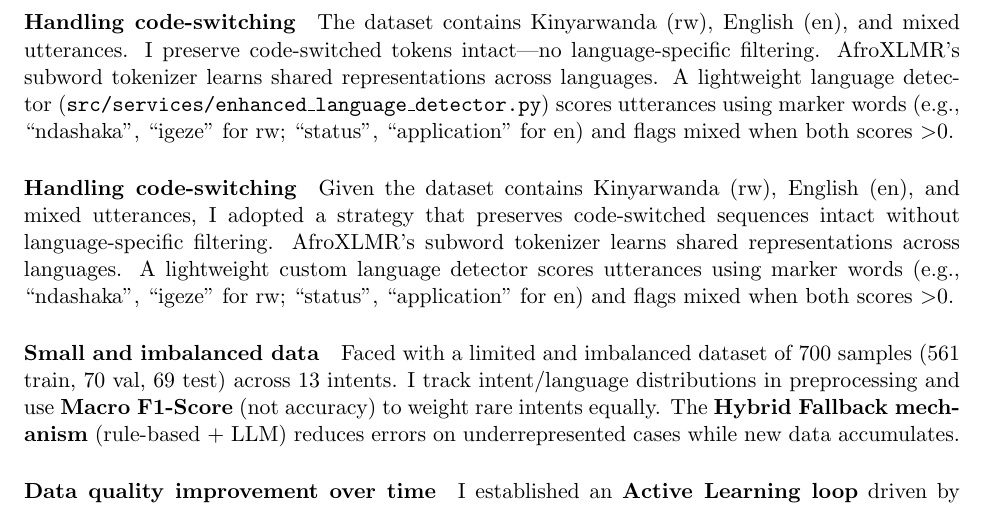
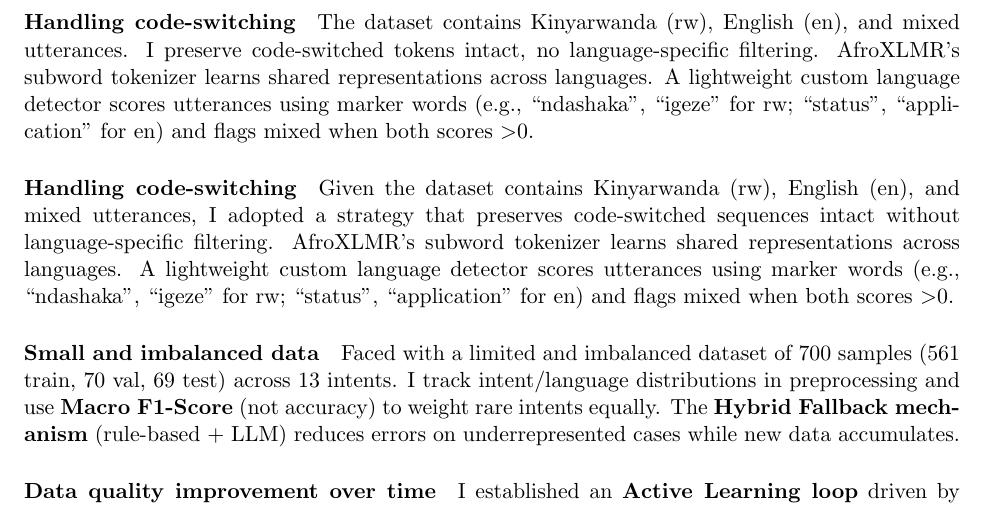
Before and after one commit to Abdulraqib20/irembo-voice-ai, a LaTeX document (report.tex): part of page 2 of 4, cut so that both start at the same text. Compiled offline with pdfLaTeX.

Commit message:
feat: update report text for clarity and improve language detection description

```diff
--- a/report.tex
+++ b/report.tex
@@ -31,7 +31,7 @@ Voice AI systems face unique NLP constraints that guided model selection:
 I prioritized \textbf{minimal normalization}, strictly limiting preprocessing to whitespace collapse and schema validation. I retained ASR artifacts (such as phonetic approximations) to ensure the training data matches the noisy input expected from the production ASR, preventing a "clean train / dirty test" mismatch that often degrades real-world performance.
 
 \paragraph{Handling code-switching}
-The dataset contains Kinyarwanda (rw), English (en), and mixed utterances. I preserve code-switched tokens intact---no language-specific filtering. AfroXLMR's subword tokenizer learns shared representations across languages. A lightweight language detector (\texttt{src/services/enhanced\_language\_detector.py}) scores utterances using marker words (e.g., ``ndashaka'', ``igeze'' for rw; ``status'', ``application'' for en) and flags mixed when both scores $>$0.
+The dataset contains Kinyarwanda (rw), English (en), and mixed utterances. I preserve code-switched tokens intact, no language-specific filtering. AfroXLMR's subword tokenizer learns shared representations across languages. A lightweight custom language detector scores utterances using marker words (e.g., ``ndashaka'', ``igeze'' for rw; ``status'', ``application'' for en) and flags mixed when both scores $>$0.
 
 \paragraph{Handling code-switching}
 Given the dataset contains Kinyarwanda (rw), English (en), and mixed utterances, I adopted a strategy that preserves code-switched sequences intact without language-specific filtering. AfroXLMR's subword tokenizer learns shared representations across languages. A lightweight custom language detector scores utterances using marker words (e.g., ``ndashaka'', ``igeze'' for rw; ``status'', ``application'' for en) and flags mixed when both scores $>$0.
```
Also changed, not shown: README.md, report.pdf.
